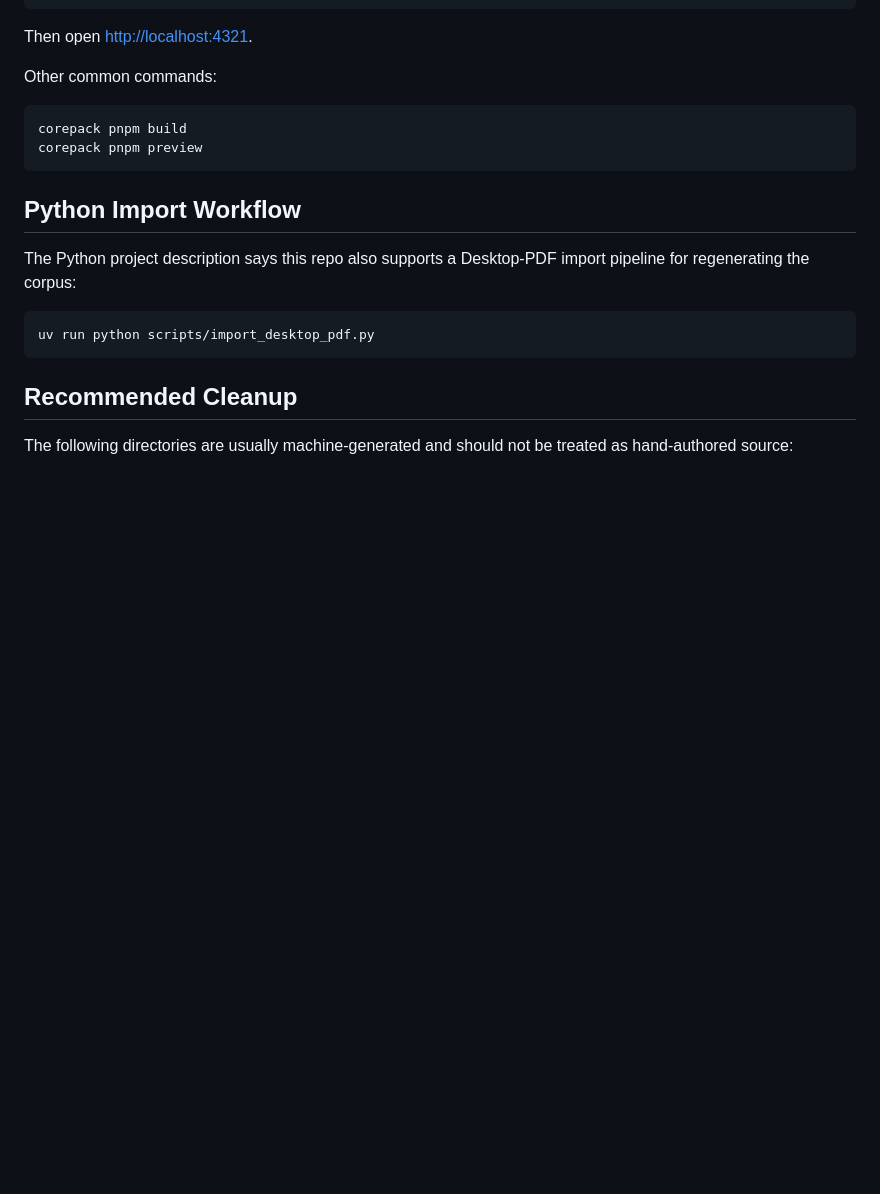
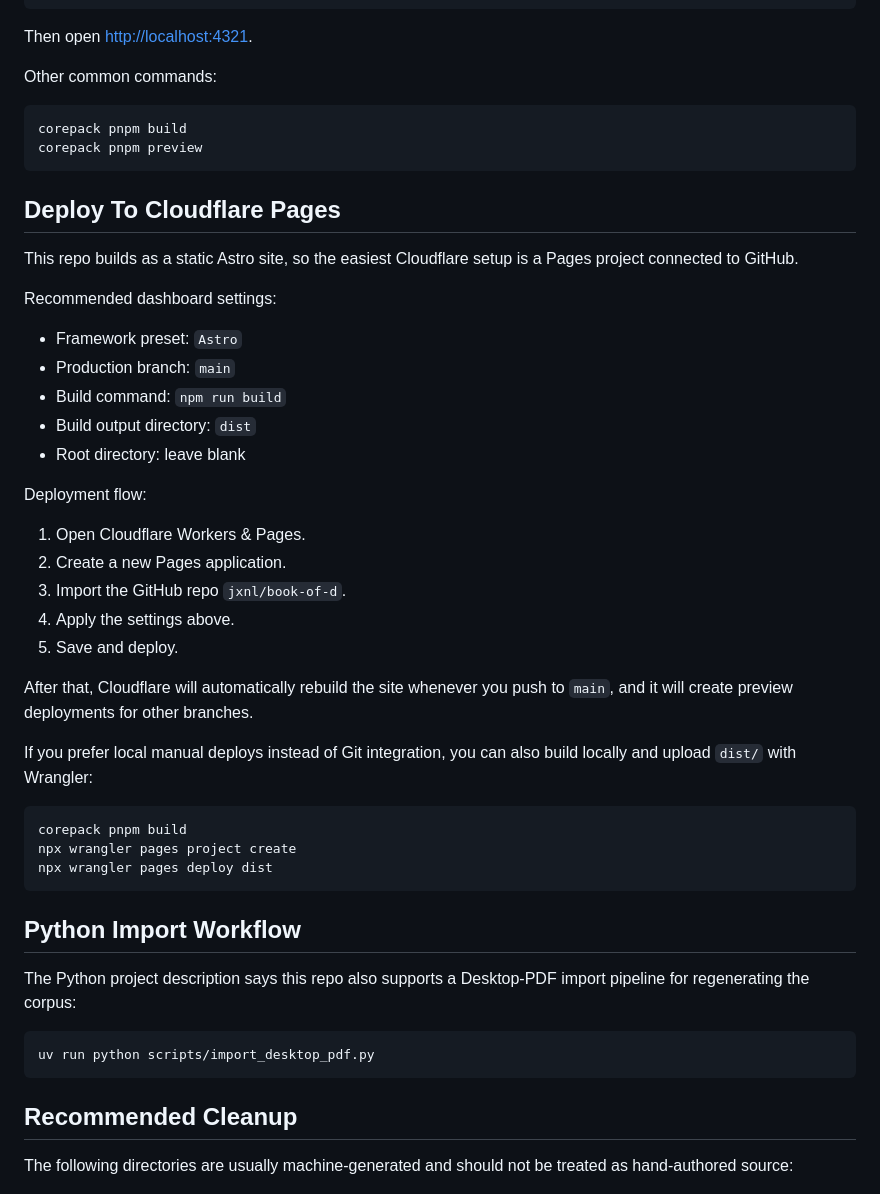
Before and after one commit to jxnl/book-of-disquiet, a Markdown page: README.md, the part around the change. Rendered like a GitHub page; blank space fills up the shorter version.

Commit message:
Add Cloudflare Pages deployment instructions

````diff
--- a/README.md
+++ b/README.md
@@ -61,6 +61,36 @@ corepack pnpm build
 corepack pnpm preview
 ```
 
+## Deploy To Cloudflare Pages
+
+This repo builds as a static Astro site, so the easiest Cloudflare setup is a Pages project connected to GitHub.
+
+Recommended dashboard settings:
+
+- Framework preset: `Astro`
+- Production branch: `main`
+- Build command: `npm run build`
+- Build output directory: `dist`
+- Root directory: leave blank
+
+Deployment flow:
+
+1. Open Cloudflare Workers & Pages.
+2. Create a new Pages application.
+3. Import the GitHub repo `jxnl/book-of-d`.
+4. Apply the settings above.
+5. Save and deploy.
+
+After that, Cloudflare will automatically rebuild the site whenever you push to `main`, and it will create preview deployments for other branches.
+
+If you prefer local manual deploys instead of Git integration, you can also build locally and upload `dist/` with Wrangler:
+
+```bash
+corepack pnpm build
+npx wrangler pages project create
+npx wrangler pages deploy dist
+```
+
 ## Python Import Workflow
 
 The Python project description says this repo also supports a Desktop-PDF import pipeline for regenerating the corpus:
````
